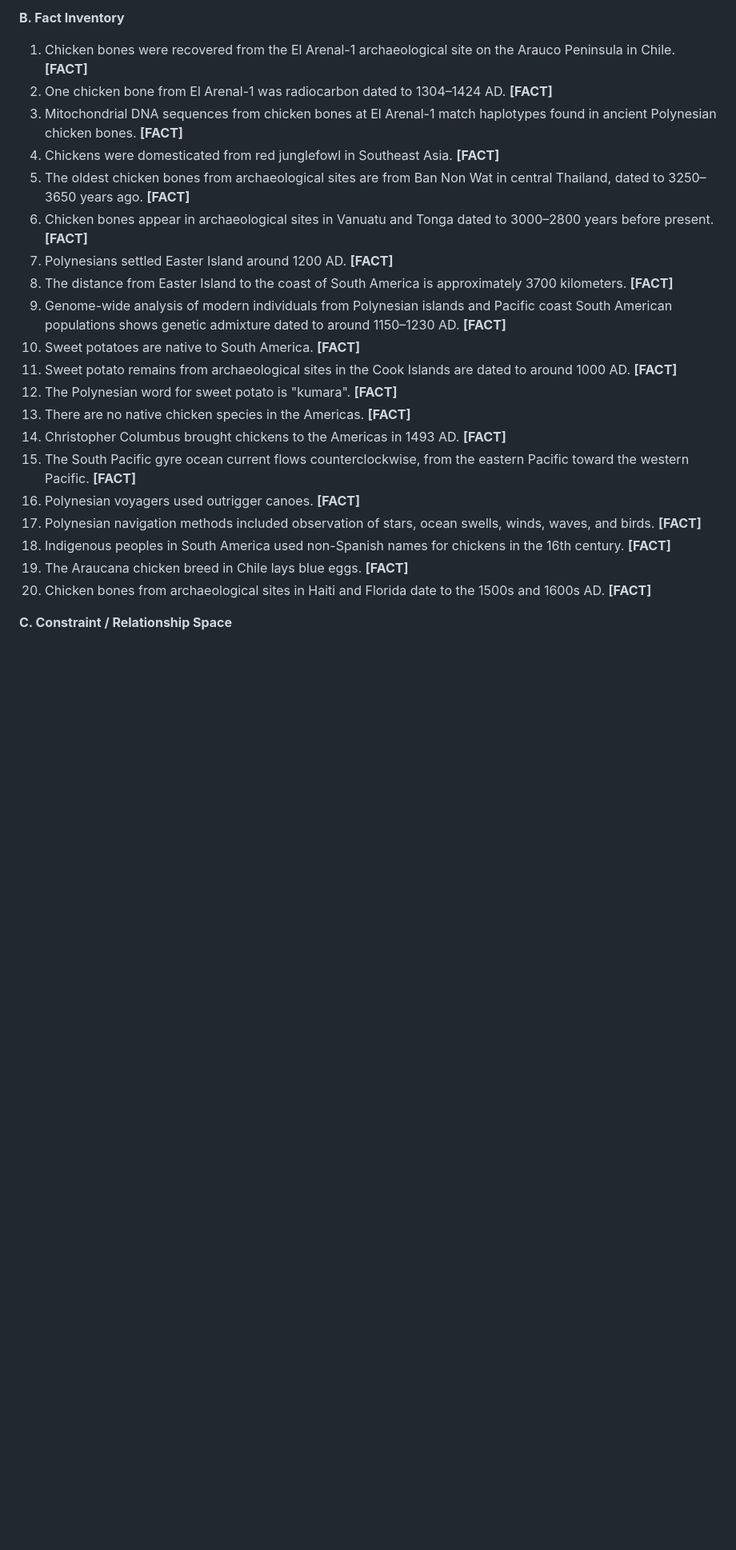
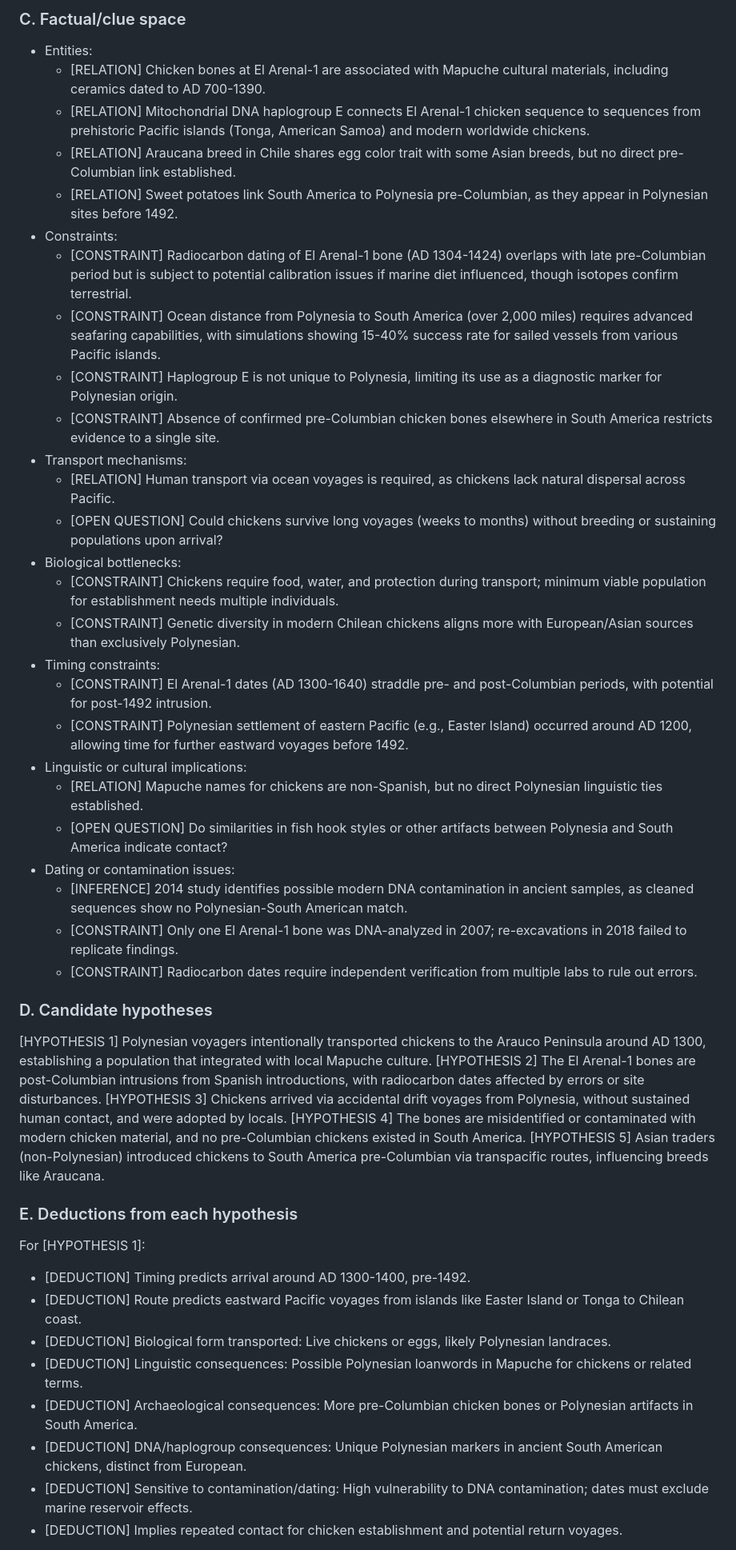
Before and after one commit to MapRock/assemblage-of-artificial-intelligence, a Markdown page: src/holmes-style_reasoning/LLM_response.md, the part around one of its changes. Shown at 80% size. GitHub-like rendering; blank space fills up the shorter version.

```diff
--- a/src/holmes-style_reasoning/LLM_response.md
+++ b/src/holmes-style_reasoning/LLM_response.md
@@ -5,26 +25,47 @@ How did chickens arrive in pre-Columbian South America, such as the Arauco Penin
 
-**B. Fact Inventory**
+### C. Factual/clue space
+- Entities:
+  - [RELATION] Chicken bones at El Arenal-1 are associated with Mapuche cultural materials, including ceramics dated to AD 700-1390.
+  - [RELATION] Mitochondrial DNA haplogroup E connects El Arenal-1 chicken sequence to sequences from prehistoric Pacific islands (Tonga, American Samoa) and modern worldwide chickens.
+  - [RELATION] Araucana breed in Chile shares egg color trait with some Asian breeds, but no direct pre-Columbian link established.
+  - [RELATION] Sweet potatoes link South America to Polynesia pre-Columbian, as they appear in Polynesian sites before 1492.
+- Constraints:
+  - [CONSTRAINT] Radiocarbon dating of El Arenal-1 bone (AD 1304-1424) overlaps with late pre-Columbian period but is subject to potential calibration issues if marine diet influenced, though isotopes confirm terrestrial.
+  - [CONSTRAINT] Ocean distance from Polynesia to South America (over 2,000 miles) requires advanced seafaring capabilities, with simulations showing 15-40% success rate for sailed vessels from various Pacific islands.
+  - [CONSTRAINT] Haplogroup E is not unique to Polynesia, limiting its use as a diagnostic marker for Polynesian origin.
+  - [CONSTRAINT] Absence of confirmed pre-Columbian chicken bones elsewhere in South America restricts evidence to a single site.
+- Transport mechanisms:
+  - [RELATION] Human transport via ocean voyages is required, as chickens lack natural dispersal across Pacific.
+  - [OPEN QUESTION] Could chickens survive long voyages (weeks to months) without breeding or sustaining populations upon arrival?
+- Biological bottlenecks:
+  - [CONSTRAINT] Chickens require food, water, and protection during transport; minimum viable population for establishment needs multiple individuals.
+  - [CONSTRAINT] Genetic diversity in modern Chilean chickens aligns more with European/Asian sources than exclusively Polynesian.
+- Timing constraints:
+  - [CONSTRAINT] El Arenal-1 dates (AD 1300-1640) straddle pre- and post-Columbian periods, with potential for post-1492 intrusion.
+  - [CONSTRAINT] Polynesian settlement of eastern Pacific (e.g., Easter Island) occurred around AD 1200, allowing time for further eastward voyages before 1492.
+- Linguistic or cultural implications:
+  - [RELATION] Mapuche names for chickens are non-Spanish, but no direct Polynesian linguistic ties established.
+  - [OPEN QUESTION] Do similarities in fish hook styles or other artifacts between Polynesia and South America indicate contact?
+- Dating or contamination issues:
+  - [INFERENCE] 2014 study identifies possible modern DNA contamination in ancient samples, as cleaned sequences show no Polynesian-South American match.
+  - [CONSTRAINT] Only one El Arenal-1 bone was DNA-analyzed in 2007; re-excavations in 2018 failed to replicate findings.
+  - [CONSTRAINT] Radiocarbon dates require independent verification from multiple labs to rule out errors.
 
-1. Chicken bones were recovered from the El Arenal-1 archaeological site on the Arauco Peninsula in Chile. **[FACT]**
-2. One chicken bone from El Arenal-1 was radiocarbon dated to 1304–1424 AD. **[FACT]**
-3. Mitochondrial DNA sequences from chicken bones at El Arenal-1 match haplotypes found in ancient Polynesian chicken bones. **[FACT]**
-4. Chickens were domesticated from red junglefowl in Southeast Asia. **[FACT]**
-5. The oldest chicken bones from archaeological sites are from Ban Non Wat in central Thailand, dated to 3250–3650 years ago. **[FACT]**
-6. Chicken bones appear in archaeological sites in Vanuatu and Tonga dated to 3000–2800 years before present. **[FACT]**
-7. Polynesians settled Easter Island around 1200 AD. **[FACT]**
-8. The distance from Easter Island to the coast of South America is approximately 3700 kilometers. **[FACT]**
-9. Genome-wide analysis of modern individuals from Polynesian islands and Pacific coast South American populations shows genetic admixture dated to around 1150–1230 AD. **[FACT]**
-10. Sweet potatoes are native to South America. **[FACT]**
-11. Sweet potato remains from archaeological sites in the Cook Islands are dated to around 1000 AD. **[FACT]**
-12. The Polynesian word for sweet potato is "kumara". **[FACT]**
-13. There are no native chicken species in the Americas. **[FACT]**
-14. Christopher Columbus brought chickens to the Americas in 1493 AD. **[FACT]**
-15. The South Pacific gyre ocean current flows counterclockwise, from the eastern Pacific toward the western Pacific. **[FACT]**
-16. Polynesian voyagers used outrigger canoes. **[FACT]**
-17. Polynesian navigation methods included observation of stars, ocean swells, winds, waves, and birds. **[FACT]**
-18. Indigenous peoples in South America used non-Spanish names for chickens in the 16th century. **[FACT]**
-19. The Araucana chicken breed in Chile lays blue eggs. **[FACT]**
-20. Chicken bones from archaeological sites in Haiti and Florida date to the 1500s and 1600s AD. **[FACT]**
+### D. Candidate hypotheses
+[HYPOTHESIS 1] Polynesian voyagers intentionally transported chickens to the Arauco Peninsula around AD 1300, establishing a population that integrated with local Mapuche culture.
+[HYPOTHESIS 2] The El Arenal-1 bones are post-Columbian intrusions from Spanish introductions, with radiocarbon dates affected by errors or site disturbances.
+[HYPOTHESIS 3] Chickens arrived via accidental drift voyages from Polynesia, without sustained human contact, and were adopted by locals.
+[HYPOTHESIS 4] The bones are misidentified or contaminated with modern chicken material, and no pre-Columbian chickens existed in South America.
+[HYPOTHESIS 5] Asian traders (non-Polynesian) introduced chickens to South America pre-Columbian via transpacific routes, influencing breeds like Araucana.
 
-**C. Constraint / Relationship Space**
+### E. Deductions from each hypothesis
+For [HYPOTHESIS 1]:
+- [DEDUCTION] Timing predicts arrival around AD 1300-1400, pre-1492.
+- [DEDUCTION] Route predicts eastward Pacific voyages from islands like Easter Island or Tonga to Chilean coast.
+- [DEDUCTION] Biological form transported: Live chickens or eggs, likely Polynesian landraces.
+- [DEDUCTION] Linguistic consequences: Possible Polynesian loanwords in Mapuche for chickens or related terms.
+- [DEDUCTION] Archaeological consequences: More pre-Columbian chicken bones or Polynesian artifacts in South America.
+- [DEDUCTION] DNA/haplogroup consequences: Unique Polynesian markers in ancient South American chickens, distinct from European.
+- [DEDUCTION] Sensitive to contamination/dating: High vulnerability to DNA contamination; dates must exclude marine reservoir effects.
+- [DEDUCTION] Implies repeated contact for chicken establishment and potential return voyages.
 
```
Also changed, not shown: other parts of src/holmes-style_reasoning/LLM_response.md (+71 -117 lines).
